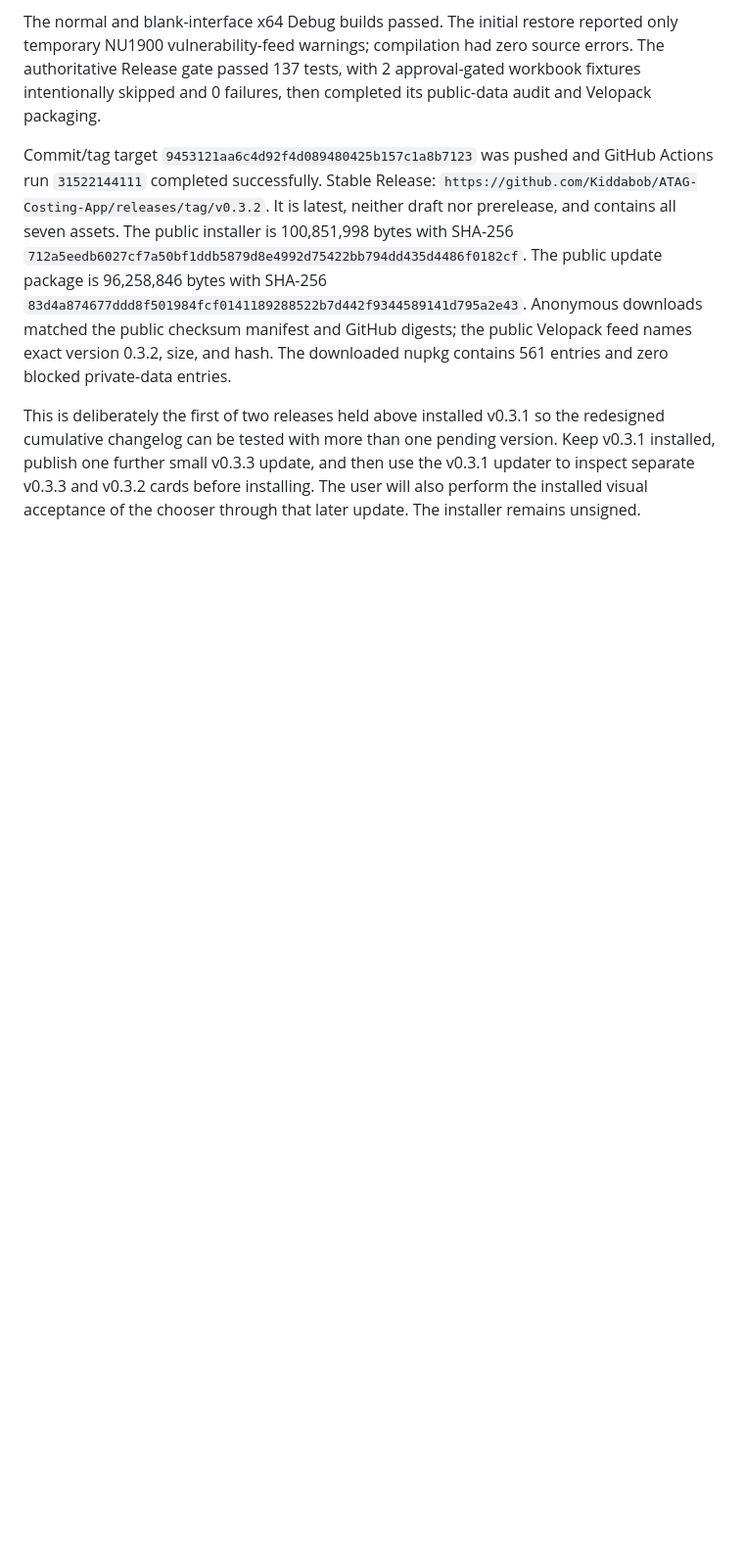
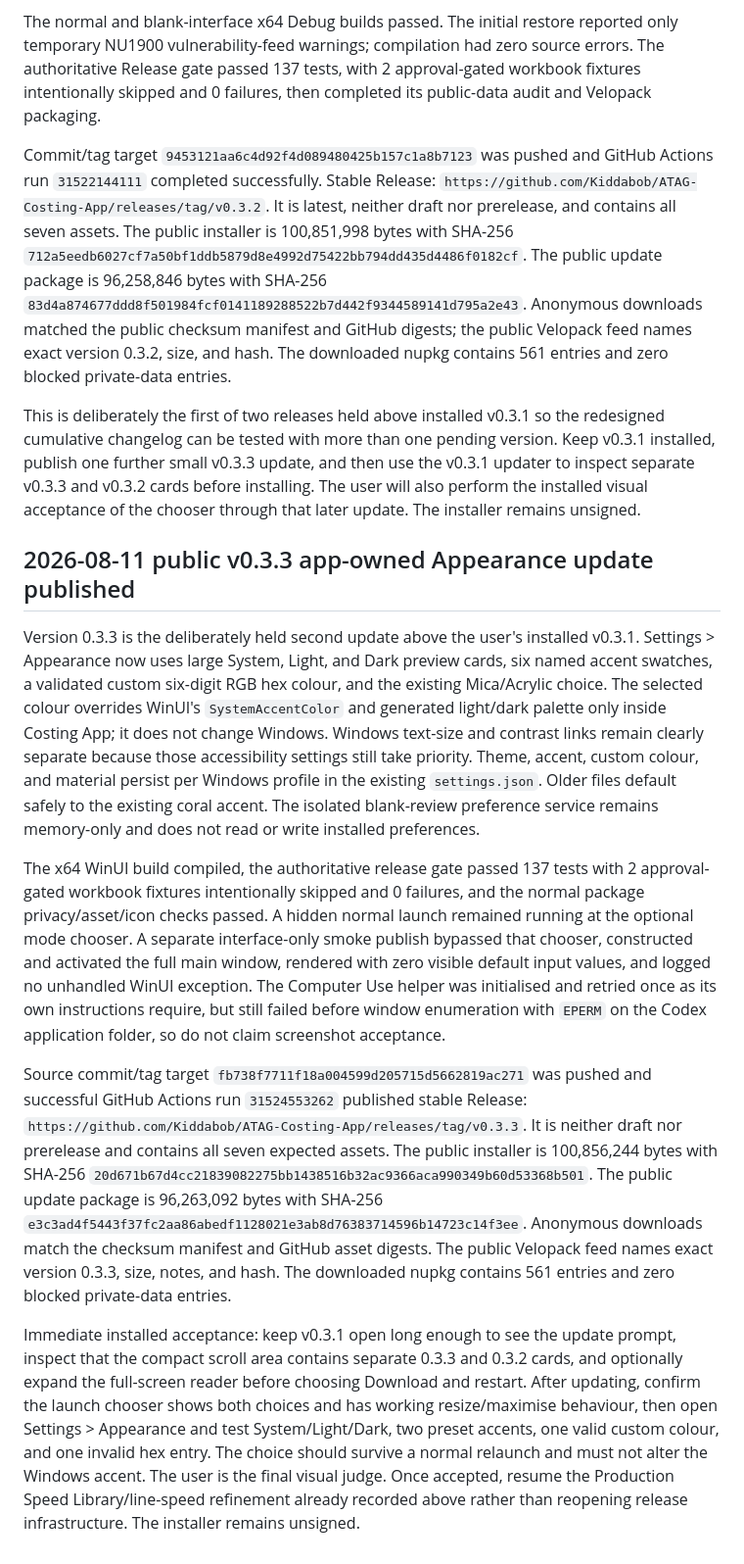
Before and after one commit to Kiddabob/ATAG-Costing-App, a Markdown page: CONTINUE-ATAG-COSTING.md, the part around the change. Shown at 98% size. Drawn GitHub-style; blank space fills up the shorter version.

Commit message:
Record public v0.3.3 appearance release

```diff
--- a/CONTINUE-ATAG-COSTING.md
+++ b/CONTINUE-ATAG-COSTING.md
@@ -2841,3 +2841,51 @@ version. Keep v0.3.1 installed, publish one further small v0.3.3 update, and
 then use the v0.3.1 updater to inspect separate v0.3.3 and v0.3.2 cards before
 installing. The user will also perform the installed visual acceptance of the
 chooser through that later update. The installer remains unsigned.
+
+## 2026-08-11 public v0.3.3 app-owned Appearance update published
+
+Version 0.3.3 is the deliberately held second update above the user's installed
+v0.3.1. Settings > Appearance now uses large System, Light, and Dark preview
+cards, six named accent swatches, a validated custom six-digit RGB hex colour,
+and the existing Mica/Acrylic choice. The selected colour overrides WinUI's
+`SystemAccentColor` and generated light/dark palette only inside Costing App;
+it does not change Windows. Windows text-size and contrast links remain clearly
+separate because those accessibility settings still take priority. Theme,
+accent, custom colour, and material persist per Windows profile in the existing
+`settings.json`. Older files default safely to the existing coral accent. The
+isolated blank-review preference service remains memory-only and does not read
+or write installed preferences.
+
+The x64 WinUI build compiled, the authoritative release gate passed 137 tests
+with 2 approval-gated workbook fixtures intentionally skipped and 0 failures,
+and the normal package privacy/asset/icon checks passed. A hidden normal launch
+remained running at the optional mode chooser. A separate interface-only smoke
+publish bypassed that chooser, constructed and activated the full main window,
+rendered with zero visible default input values, and logged no unhandled WinUI
+exception. The Computer Use helper was initialised and retried once as its own
+instructions require, but still failed before window enumeration with `EPERM`
+on the Codex application folder, so do not claim screenshot acceptance.
+
+Source commit/tag target
+`fb738f7711f18a004599d205715d5662819ac271` was pushed and successful GitHub
+Actions run `31524553262` published stable Release:
+`https://github.com/Kiddabob/ATAG-Costing-App/releases/tag/v0.3.3`.
+It is neither draft nor prerelease and contains all seven expected assets. The
+public installer is 100,856,244 bytes with SHA-256
+`20d671b67d4cc21839082275bb1438516b32ac9366aca990349b60d53368b501`.
+The public update package is 96,263,092 bytes with SHA-256
+`e3c3ad4f5443f37fc2aa86abedf1128021e3ab8d76383714596b14723c14f3ee`.
+Anonymous downloads match the checksum manifest and GitHub asset digests. The
+public Velopack feed names exact version 0.3.3, size, notes, and hash. The
+downloaded nupkg contains 561 entries and zero blocked private-data entries.
+
+Immediate installed acceptance: keep v0.3.1 open long enough to see the update
+prompt, inspect that the compact scroll area contains separate 0.3.3 and 0.3.2
+cards, and optionally expand the full-screen reader before choosing Download
+and restart. After updating, confirm the launch chooser shows both choices and
+has working resize/maximise behaviour, then open Settings > Appearance and test
+System/Light/Dark, two preset accents, one valid custom colour, and one invalid
+hex entry. The choice should survive a normal relaunch and must not alter the
+Windows accent. The user is the final visual judge. Once accepted, resume the
+Production Speed Library/line-speed refinement already recorded above rather
+than reopening release infrastructure. The installer remains unsigned.
```
